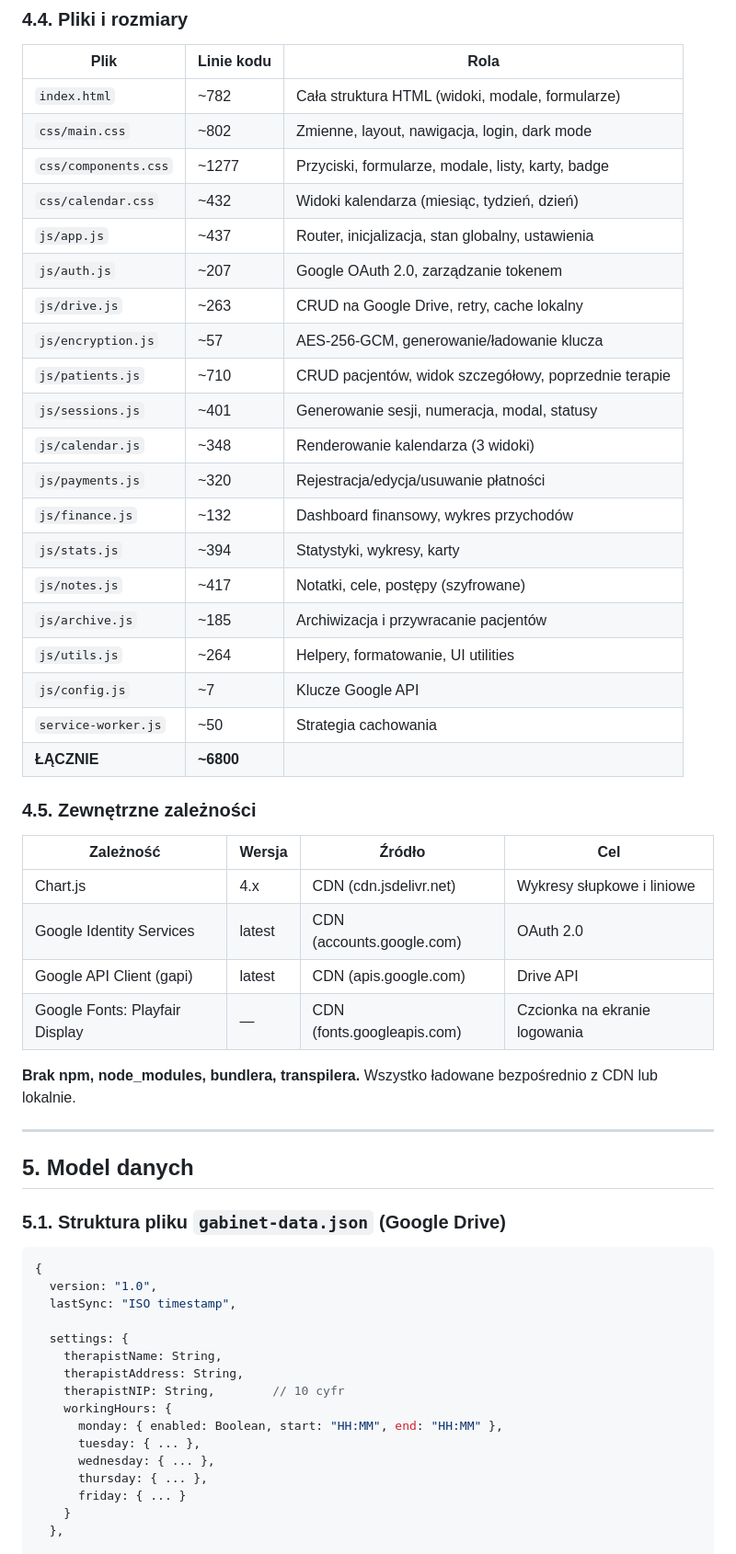
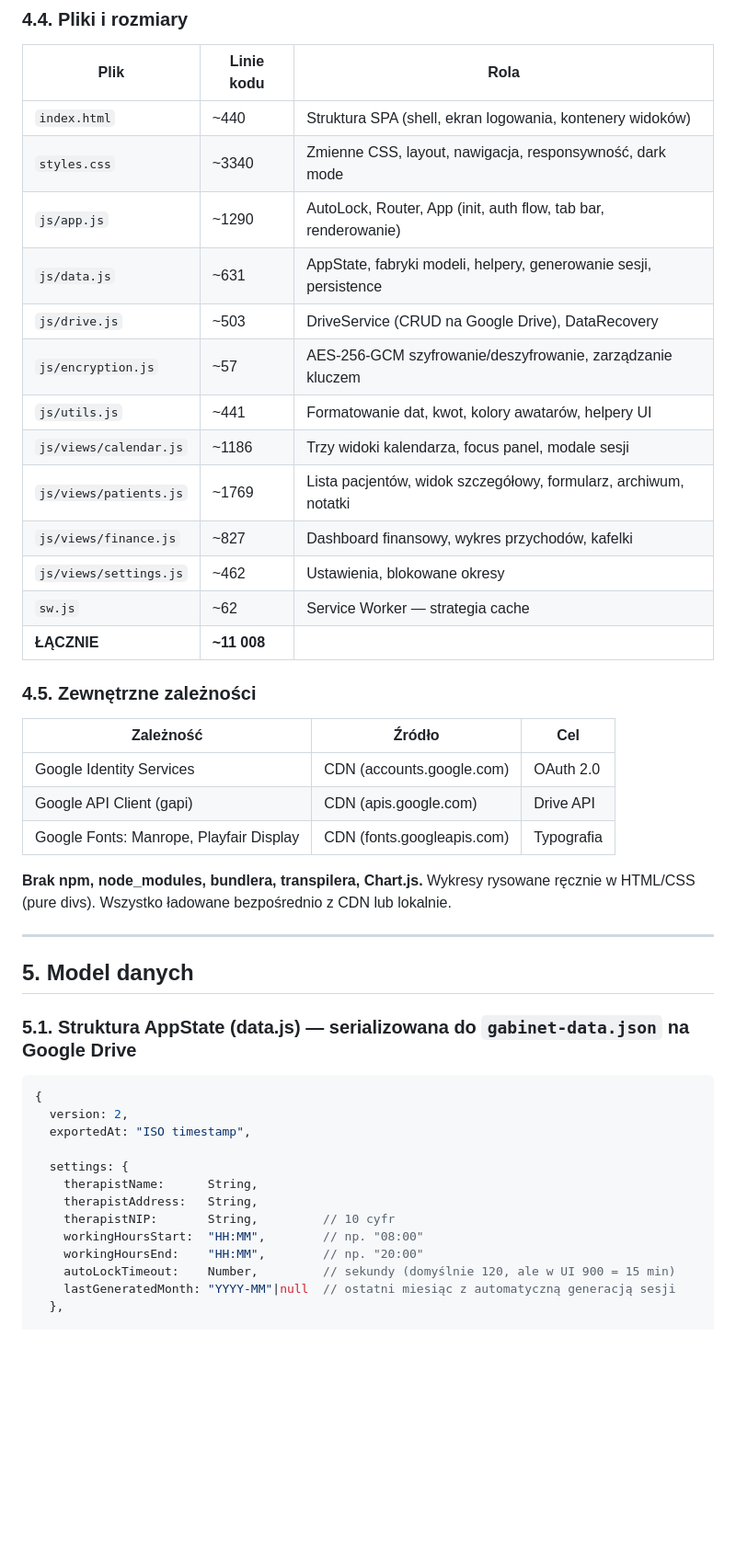
Before and after one commit to PawelSzmit/Gabinet, a Markdown page: BRIEF.md, the part around one of its changes. Shown at 92% size. Rendered like a GitHub page; blank space fills up the shorter version.

````diff
--- a/BRIEF.md
+++ b/BRIEF.md
@@ -267,60 +294,49 @@ Jedna aplikacja dedykowana psychoterapeutom, która:
 
 | Plik | Linie kodu | Rola |
 |------|-----------|------|
-| `index.html` | ~782 | Cała struktura HTML (widoki, modale, formularze) |
-| `css/main.css` | ~802 | Zmienne, layout, nawigacja, login, dark mode |
-| `css/components.css` | ~1277 | Przyciski, formularze, modale, listy, karty, badge |
-| `css/calendar.css` | ~432 | Widoki kalendarza (miesiąc, tydzień, dzień) |
-| `js/app.js` | ~437 | Router, inicjalizacja, stan globalny, ustawienia |
-| `js/auth.js` | ~207 | Google OAuth 2.0, zarządzanie tokenem |
-| `js/drive.js` | ~263 | CRUD na Google Drive, retry, cache lokalny |
-| `js/encryption.js` | ~57 | AES-256-GCM, generowanie/ładowanie klucza |
-| `js/patients.js` | ~710 | CRUD pacjentów, widok szczegółowy, poprzednie terapie |
-| `js/sessions.js` | ~401 | Generowanie sesji, numeracja, modal, statusy |
-| `js/calendar.js` | ~348 | Renderowanie kalendarza (3 widoki) |
-| `js/payments.js` | ~320 | Rejestracja/edycja/usuwanie płatności |
-| `js/finance.js` | ~132 | Dashboard finansowy, wykres przychodów |
-| `js/stats.js` | ~394 | Statystyki, wykresy, karty |
-| `js/notes.js` | ~417 | Notatki, cele, postępy (szyfrowane) |
-| `js/archive.js` | ~185 | Archiwizacja i przywracanie pacjentów |
-| `js/utils.js` | ~264 | Helpery, formatowanie, UI utilities |
-| `js/config.js` | ~7 | Klucze Google API |
-| `service-worker.js` | ~50 | Strategia cachowania |
-| **ŁĄCZNIE** | **~6800** | |
+| `index.html` | ~440 | Struktura SPA (shell, ekran logowania, kontenery widoków) |
+| `styles.css` | ~3340 | Zmienne CSS, layout, nawigacja, responsywność, dark mode |
+| `js/app.js` | ~1290 | AutoLock, Router, App (init, auth flow, tab bar, renderowanie) |
+| `js/data.js` | ~631 | AppState, fabryki modeli, helpery, generowanie sesji, persistence |
+| `js/drive.js` | ~503 | DriveService (CRUD na Google Drive), DataRecovery |
+| `js/encryption.js` | ~57 | AES-256-GCM szyfrowanie/deszyfrowanie, zarządzanie kluczem |
+| `js/utils.js` | ~441 | Formatowanie dat, kwot, kolory awatarów, helpery UI |
+| `js/views/calendar.js` | ~1186 | Trzy widoki kalendarza, focus panel, modale sesji |
+| `js/views/patients.js` | ~1769 | Lista pacjentów, widok szczegółowy, formularz, archiwum, notatki |
+| `js/views/finance.js` | ~827 | Dashboard finansowy, wykres przychodów, kafelki |
+| `js/views/settings.js` | ~462 | Ustawienia, blokowane okresy |
+| `sw.js` | ~62 | Service Worker — strategia cache |
+| **ŁĄCZNIE** | **~11 008** | |
 
 ### 4.5. Zewnętrzne zależności
 
-| Zależność | Wersja | Źródło | Cel |
-|-----------|--------|--------|-----|
-| Chart.js | 4.x | CDN (cdn.jsdelivr.net) | Wykresy słupkowe i liniowe |
-| Google Identity Services | latest | CDN (accounts.google.com) | OAuth 2.0 |
-| Google API Client (gapi) | latest | CDN (apis.google.com) | Drive API |
-| Google Fonts: Playfair Display | — | CDN (fonts.googleapis.com) | Czcionka na ekranie logowania |
+| Zależność | Źródło | Cel |
+|-----------|--------|-----|
+| Google Identity Services | CDN (accounts.google.com) | OAuth 2.0 |
+| Google API Client (gapi) | CDN (apis.google.com) | Drive API |
+| Google Fonts: Manrope, Playfair Display | CDN (fonts.googleapis.com) | Typografia |
 
-**Brak npm, node_modules, bundlera, transpilera.** Wszystko ładowane bezpośrednio z CDN lub lokalnie.
+**Brak npm, node_modules, bundlera, transpilera, Chart.js.** Wykresy rysowane ręcznie w HTML/CSS (pure divs). Wszystko ładowane bezpośrednio z CDN lub lokalnie.
 
 ---
 
 ## 5. Model danych
 
-### 5.1. Struktura pliku `gabinet-data.json` (Google Drive)
+### 5.1. Struktura AppState (data.js) — serializowana do `gabinet-data.json` na Google Drive
 
 ```javascript
 {
-  version: "1.0",
-  lastSync: "ISO timestamp",
+  version: 2,
+  exportedAt: "ISO timestamp",
 
   settings: {
-    therapistName: String,
-    therapistAddress: String,
-    therapistNIP: String,        // 10 cyfr
-    workingHours: {
-      monday: { enabled: Boolean, start: "HH:MM", end: "HH:MM" },
-      tuesday: { ... },
-      wednesday: { ... },
-      thursday: { ... },
-      friday: { ... }
-    }
+    therapistName:      String,
+    therapistAddress:   String,
+    therapistNIP:       String,         // 10 cyfr
+    workingHoursStart:  "HH:MM",        // np. "08:00"
+    workingHoursEnd:    "HH:MM",        // np. "20:00"
+    autoLockTimeout:    Number,         // sekundy (domyślnie 120, ale w UI 900 = 15 min)
+    lastGeneratedMonth: "YYYY-MM"|null  // ostatni miesiąc z automatyczną generacją sesji
   },
 
   patients: [{
````
Also changed, not shown: other parts of BRIEF.md (+266 -302 lines).
